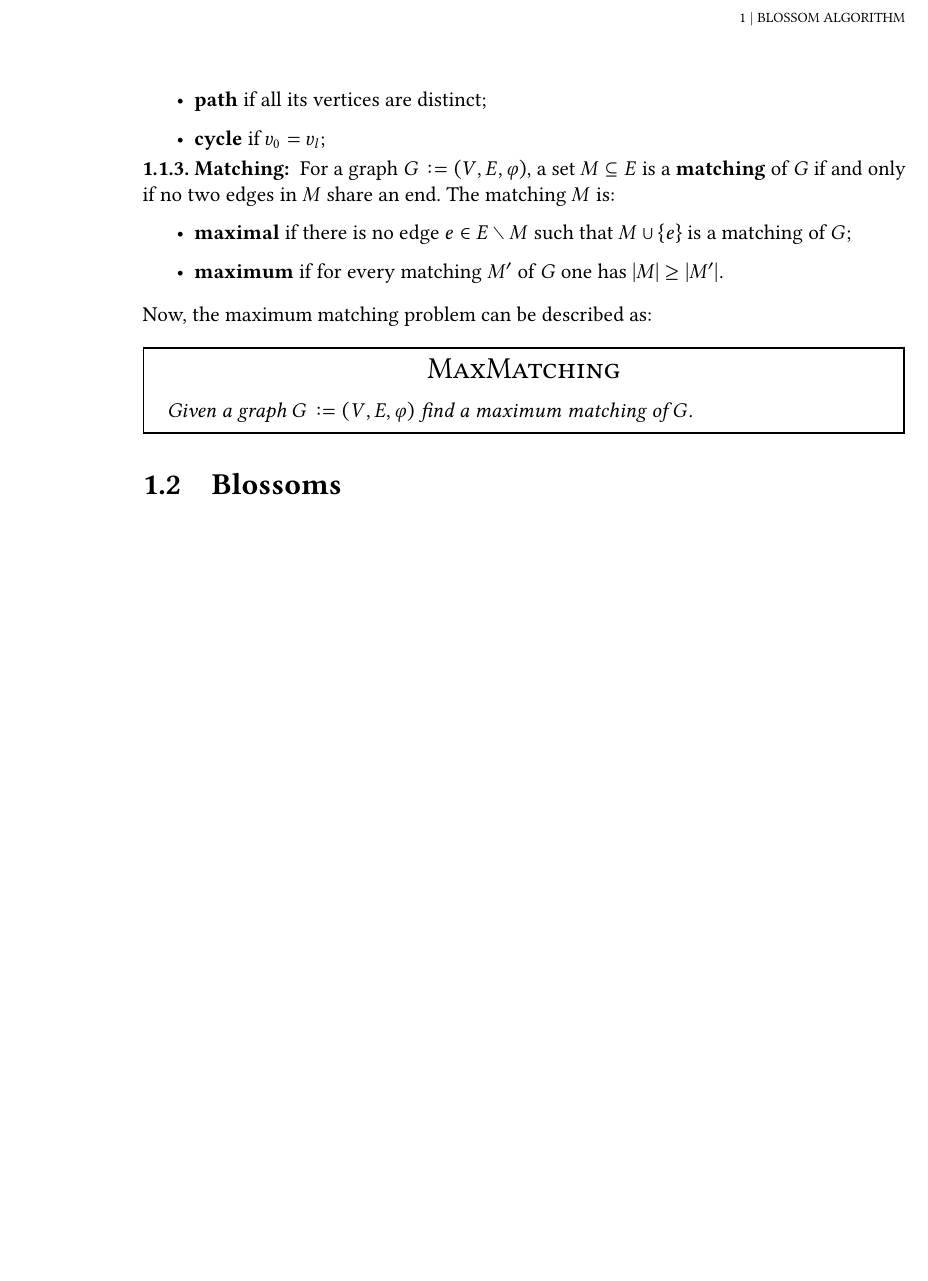
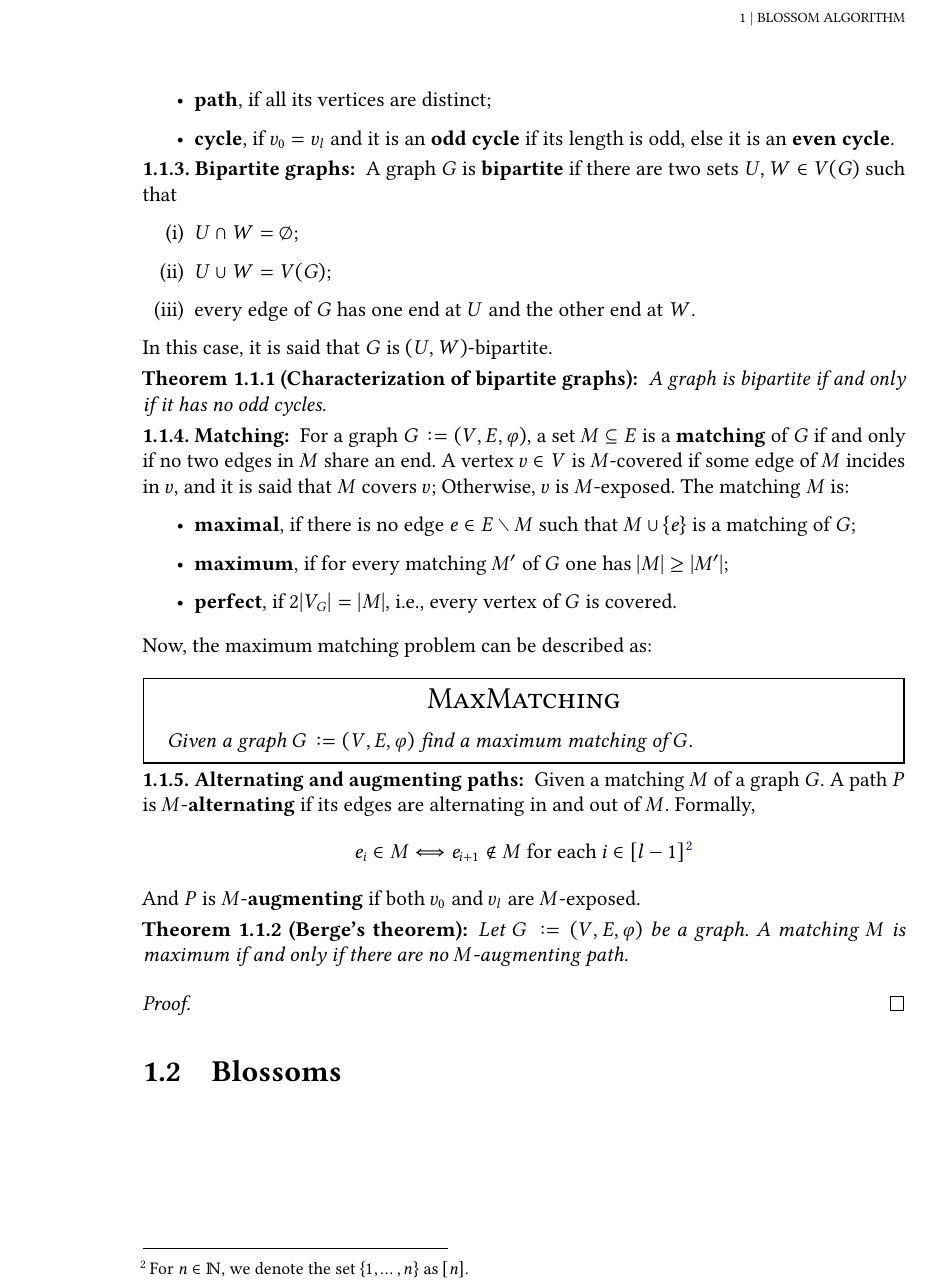
Before and after one commit to antoniomsah/algebraic-max-matching, a LaTeX thesis (tese.tex, which reads conteudo/01-graphs.tex): part of page 18 of 19, cut so that both start at the same text, the shorter picture padded with empty space. Compiled offline with pdfLaTeX.

Commit message:
Add bipartite graph definition and Berge's theorem

```diff
--- a/conteudo/01-graphs.tex
+++ b/conteudo/01-graphs.tex
@@ -46,21 +49,43 @@ Hence, this chapter intends to:
 	The walk \(W\) is a:
 	\begin{itemize}
 		\item
-			\textbf{path} if all its vertices are distinct;
+			\textbf{path}, if all its vertices are distinct;
 		\item
-			\textbf{cycle} if \(v_0 = v_l\);
+			\textbf{cycle}, if \(v_0 = v_l\)
+			and it is an \textbf{odd cycle} if its length is odd, else it is an \textbf{even cycle}.
 	\end{itemize}
 \end{definition}
+
+\begin{definition}[Bipartite graphs]
+	A graph \(G\) is \textbf{bipartite} if there are two sets \(U, W \in V(G)\) such that
+	\begin{enumerate}[label=(\roman*)]
+		\item \(U \cap W = \emptyset\);
+		\item \(U \cup W = V(G)\);
+		\item every edge of \(G\) has one end at \(U\) and the other end at \(W\).
+	\end{enumerate}
+	In this case, it is said that \(G\) is \((U, W)\)-bipartite.
+\end{definition}
+
+\begin{theorem}[Characterization of bipartite graphs]
+	A graph is bipartite if and only if it has no odd cycles.
+\end{theorem}
 
 \begin{definition}[Matching]
 	\label{def:matching}
 	For a graph \(G \coloneqq (V, E, \varphi)\), a set \(M \subseteq E\) is a \textbf{matching} of \(G\) if and only if no two edges in \(M\) share an end.
+	A vertex \(v \in V\) is \(M\)-covered if some edge of \(M\) incides in \(v\),
+	and it is said that \(M\) covers \(v\);
+	Otherwise, \(v\) is \(M\)-exposed.
 	The matching \(M\) is:
 	\begin{itemize}
 		\item
-			\textbf{maximal} if there is no edge \(e \in E \setminus M\) such that \(M \cup \{e\}\) is a matching of \(G\);
+			\textbf{maximal}, if there is no edge \(e \in E \setminus M\) such that \(M \cup \{e\}\) is a matching of \(G\);
+
 		\item
-			\textbf{maximum} if for every matching \(M'\) of \(G\) one has \(|M| \geq |M'|\).
+			\textbf{maximum}, if for every matching \(M'\) of \(G\) one has \(|M| \geq |M'|\);
+
+		\item
+			\textbf{perfect}, if \(2|V_G| = |M|\), i.e., every vertex of \(G\) is covered.
 	\end{itemize}
 \end{definition}
 
@@ -71,3 +96,27 @@ Now, the maximum matching problem can be described as:
 	\label{prob:maxmatching}
 	Given a graph \(G \coloneqq (V, E, \varphi)\) find a maximum matching of \(G\).
 \end{problem}
+
+\begin{definition}[Alternating and augmenting paths]
+	Given a matching \(M\) of a graph \(G\).
+	A path \(P\) is \(M\)-\textbf{alternating} if its edges are alternating in and out of \(M\).
+	Formally,
+	\[
+		e_i \in M \Longleftrightarrow e_{i+1} \not \in M \text { for each } i \in [l-1]
+		\footnote{For \(n \in \Naturals\), we denote the set \(\{1, \dots, n\}\) as \([n]\).}
+	\]
+	And \(P\) is \(M\)-\textbf{augmenting} if both \(v_0\) and \(v_l\) are \(M\)-exposed.
+\end{definition}
+
+\begin{theorem}[Berge's theorem]
+	Let \(G \coloneqq (V, E, \varphi)\) be a graph.
+	A matching \(M\) is maximum if and only if there are no \(M\)-augmenting path.
+\end{theorem}
+
+\begin{proof}
+
+\end{proof}
+
+%% Define VertexCover e MaxMatching relation?
+%% Use this relation to exemplify how odd cycles
+%% Impact the maximum matching?
```
Also changed, not shown: conteudo/config.tex (+13 -1 lines), conteudo/01-graphs.tex (3 more changed lines).
